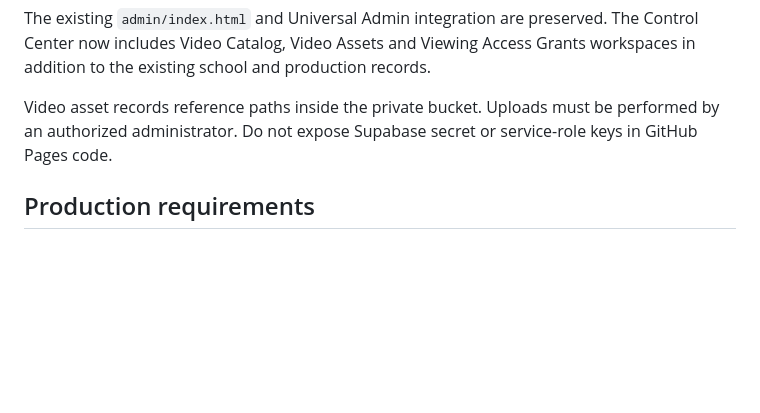
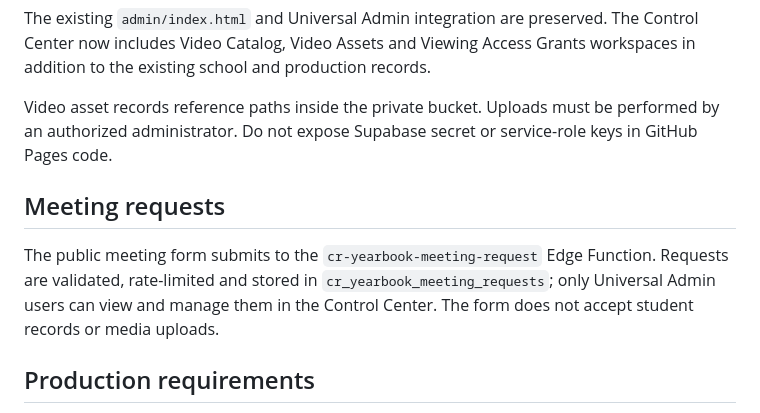
Before and after one commit to crowrulesentertainment-oss/yearbooks, a Markdown page: README.md, the part around the change. Rendered like a GitHub page; blank space fills up the shorter version.

Commit message:
Polish video-only messaging and document secure meeting intake

```diff
--- a/README.md
+++ b/README.md
@@ -40,6 +40,10 @@ The existing `admin/index.html` and Universal Admin integration are preserved. T
 
 Video asset records reference paths inside the private bucket. Uploads must be performed by an authorized administrator. Do not expose Supabase secret or service-role keys in GitHub Pages code.
 
+## Meeting requests
+
+The public meeting form submits to the `cr-yearbook-meeting-request` Edge Function. Requests are validated, rate-limited and stored in `cr_yearbook_meeting_requests`; only Universal Admin users can view and manage them in the Control Center. The form does not accept student records or media uploads.
+
 ## Production requirements
 
 Before publishing real student videos, confirm school authorization, guardian consent where required, filming opt-outs, music and likeness rights, accessibility captions, retention and deletion terms, and school-approved access lists. The current passcode is an additional gate, not a replacement for consent or school authorization.
```
